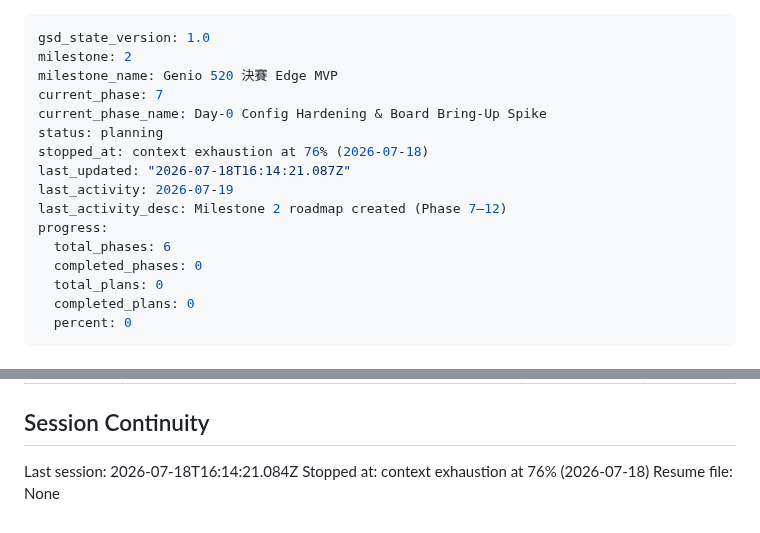
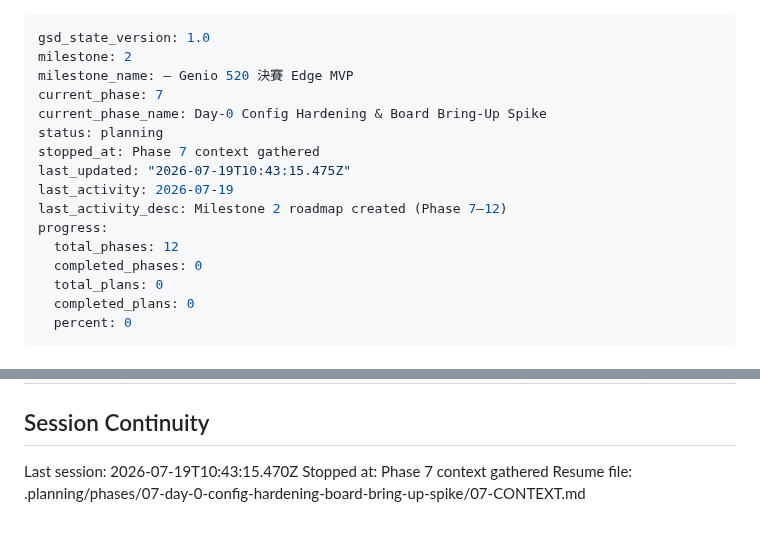
Before and after one commit to bbudaedu/talkybuddy, a Markdown page: .planning/STATE.md, 2 parts joined by grey strips. Drawn GitHub-style.

Commit message:
docs(state): record phase 7 context session

```diff
--- a/.planning/STATE.md
+++ b/.planning/STATE.md
@@ -1,16 +1,16 @@
 ---
 gsd_state_version: 1.0
 milestone: 2
-milestone_name: Genio 520 決賽 Edge MVP
+milestone_name: — Genio 520 決賽 Edge MVP
 current_phase: 7
 current_phase_name: Day-0 Config Hardening & Board Bring-Up Spike
 status: planning
-stopped_at: context exhaustion at 76% (2026-07-18)
-last_updated: "2026-07-18T16:14:21.087Z"
+stopped_at: Phase 7 context gathered
+last_updated: "2026-07-19T10:43:15.475Z"
 last_activity: 2026-07-19
 last_activity_desc: Milestone 2 roadmap created (Phase 7–12)
 progress:
-  total_phases: 6
+  total_phases: 12
   completed_phases: 0
   total_plans: 0
   completed_plans: 0
@@ -98,6 +98,6 @@ Recent decisions affecting current work:
 
 ## Session Continuity
 
-Last session: 2026-07-18T16:14:21.084Z
-Stopped at: context exhaustion at 76% (2026-07-18)
-Resume file: None
+Last session: 2026-07-19T10:43:15.470Z
+Stopped at: Phase 7 context gathered
+Resume file: .planning/phases/07-day-0-config-hardening-board-bring-up-spike/07-CONTEXT.md
```
